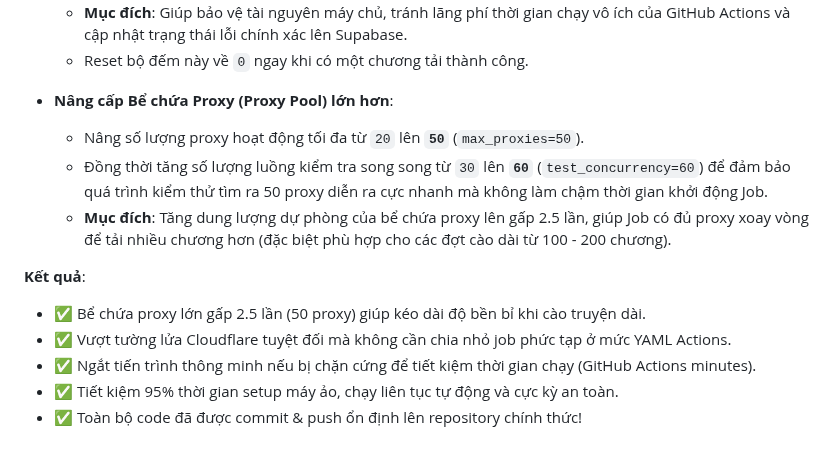
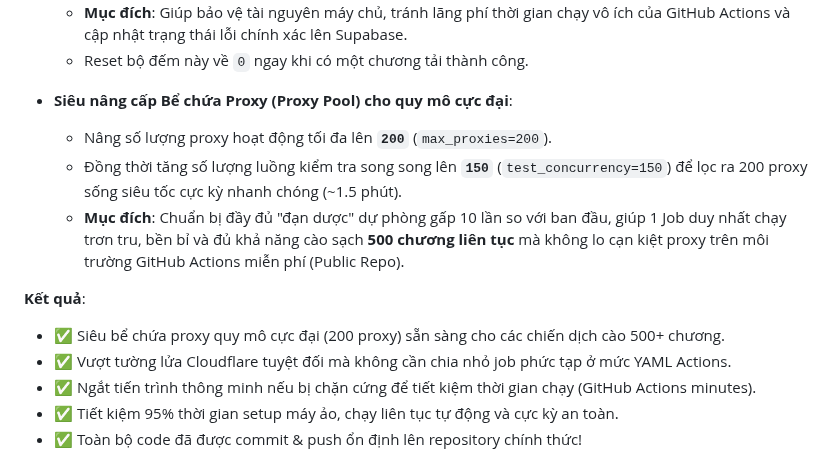
Before and after one commit to BinhTHB/reader-hub, a Markdown page: CONTEXT.md, the part around the change. Drawn GitHub-style.

Commit message:
Update CONTEXT.md with details of 200 proxies and 150 test concurrency upgrade

```diff
--- a/CONTEXT.md
+++ b/CONTEXT.md
@@ -1215,13 +1215,13 @@ Trong Step 2 (Vòng lặp phân trang cào danh sách chương), biến vòng l
   - **Mục đích**: Giúp bảo vệ tài nguyên máy chủ, tránh lãng phí thời gian chạy vô ích của GitHub Actions và cập nhật trạng thái lỗi chính xác lên Supabase.
   - Reset bộ đếm này về `0` ngay khi có một chương tải thành công.
 
-- **Nâng cấp Bể chứa Proxy (Proxy Pool) lớn hơn**:
-  - Nâng số lượng proxy hoạt động tối đa từ `20` lên **`50`** (`max_proxies=50`).
-  - Đồng thời tăng số lượng luồng kiểm tra song song từ `30` lên **`60`** (`test_concurrency=60`) để đảm bảo quá trình kiểm thử tìm ra 50 proxy diễn ra cực nhanh mà không làm chậm thời gian khởi động Job.
-  - **Mục đích**: Tăng dung lượng dự phòng của bể chứa proxy lên gấp 2.5 lần, giúp Job có đủ proxy xoay vòng để tải nhiều chương hơn (đặc biệt phù hợp cho các đợt cào dài từ 100 - 200 chương).
+- **Siêu nâng cấp Bể chứa Proxy (Proxy Pool) cho quy mô cực đại**:
+  - Nâng số lượng proxy hoạt động tối đa lên **`200`** (`max_proxies=200`).
+  - Đồng thời tăng số lượng luồng kiểm tra song song lên **`150`** (`test_concurrency=150`) để lọc ra 200 proxy sống siêu tốc cực kỳ nhanh chóng (~1.5 phút).
+  - **Mục đích**: Chuẩn bị đầy đủ "đạn dược" dự phòng gấp 10 lần so với ban đầu, giúp 1 Job duy nhất chạy trơn tru, bền bỉ và đủ khả năng cào sạch **500 chương liên tục** mà không lo cạn kiệt proxy trên môi trường GitHub Actions miễn phí (Public Repo).
 
 **Kết quả**:
-- ✅ Bể chứa proxy lớn gấp 2.5 lần (50 proxy) giúp kéo dài độ bền bỉ khi cào truyện dài.
+- ✅ Siêu bể chứa proxy quy mô cực đại (200 proxy) sẵn sàng cho các chiến dịch cào 500+ chương.
 - ✅ Vượt tường lửa Cloudflare tuyệt đối mà không cần chia nhỏ job phức tạp ở mức YAML Actions.
 - ✅ Ngắt tiến trình thông minh nếu bị chặn cứng để tiết kiệm thời gian chạy (GitHub Actions minutes).
 - ✅ Tiết kiệm 95% thời gian setup máy ảo, chạy liên tục tự động và cực kỳ an toàn.
```
